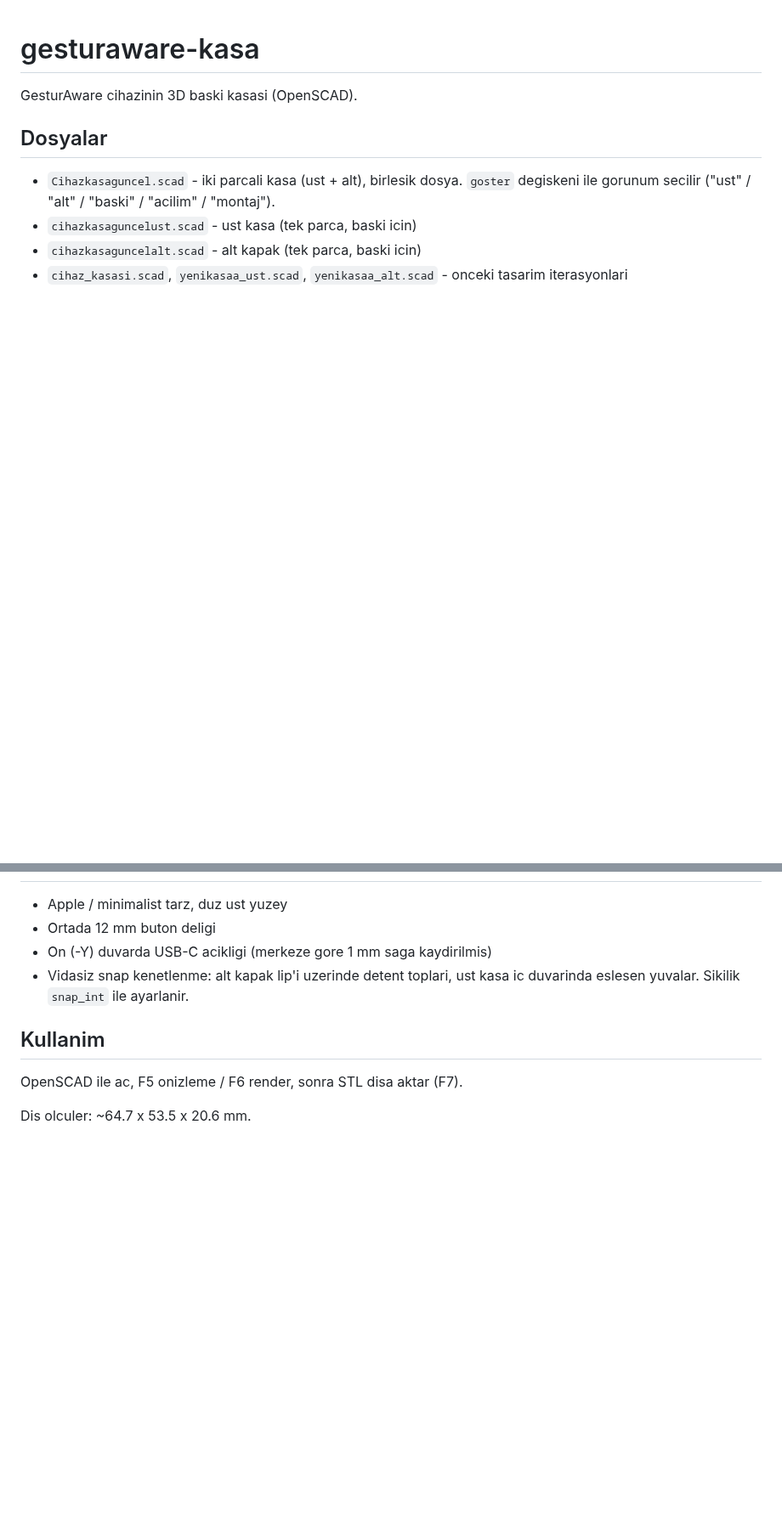
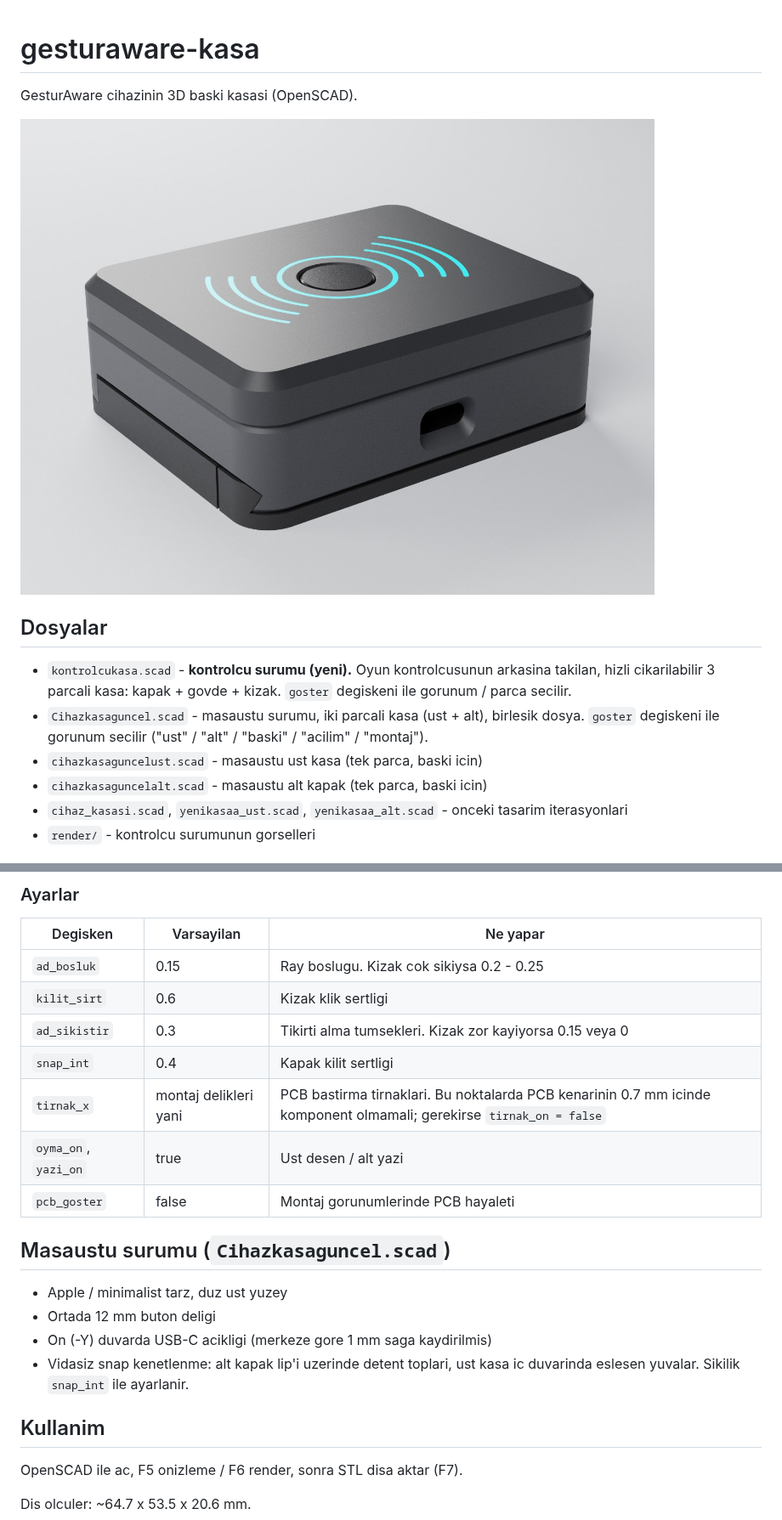
Before and after one commit to emsewreinch/gesturaware-kasa, a Markdown page: README.md, 2 parts joined by grey strips. Shown at 85% size. Drawn GitHub-style; pictures changed too: render/01_kahraman.jpg (added); blank space fills up the shorter version.

```diff
--- a/README.md
+++ b/README.md
@@ -2,10 +2,14 @@
 
 GesturAware cihazinin 3D baski kasasi (OpenSCAD).
 
+![Kontrolcu surumu](render/01_kahraman.jpg)
+
 ## Dosyalar
 
-- `Cihazkasaguncel.scad` - iki parcali kasa (ust + alt), birlesik dosya. `goster` degiskeni ile gorunum secilir ("ust" / "alt" / "baski" / "acilim" / "montaj").
-- `cihazkasaguncelust.scad` - ust kasa (tek parca, baski icin)
-- `cihazkasaguncelalt.scad` - alt kapak (tek parca, baski icin)
+- `kontrolcukasa.scad` - **kontrolcu surumu (yeni).** Oyun kontrolcusunun arkasina takilan, hizli cikarilabilir 3 parcali kasa: kapak + govde + kizak. `goster` degiskeni ile gorunum / parca secilir.
+- `Cihazkasaguncel.scad` - masaustu surumu, iki parcali kasa (ust + alt), birlesik dosya. `goster` degiskeni ile gorunum secilir ("ust" / "alt" / "baski" / "acilim" / "montaj").
+- `cihazkasaguncelust.scad` - masaustu ust kasa (tek parca, baski icin)
+- `cihazkasaguncelalt.scad` - masaustu alt kapak (tek parca, baski icin)
 - `cihaz_kasasi.scad`, `yenikasaa_ust.scad`, `yenikasaa_alt.scad` - onceki tasarim iterasyonlari
+- `render/` - kontrolcu surumunun gorselleri
 
@@ -13,3 +83,16 @@ GesturAware cihazinin 3D baski kasasi (OpenSCAD).
+### Ayarlar
+
+| Degisken | Varsayilan | Ne yapar |
+|---|---|---|
+| `ad_bosluk` | 0.15 | Ray boslugu. Kizak cok sikiysa 0.2 - 0.25 |
+| `kilit_sirt` | 0.6 | Kizak klik sertligi |
+| `ad_sikistir` | 0.3 | Tikirti alma tumsekleri. Kizak zor kayiyorsa 0.15 veya 0 |
+| `snap_int` | 0.4 | Kapak kilit sertligi |
+| `tirnak_x` | montaj delikleri yani | PCB bastirma tirnaklari. Bu noktalarda PCB kenarinin 0.7 mm icinde komponent olmamali; gerekirse `tirnak_on = false` |
+| `oyma_on`, `yazi_on` | true | Ust desen / alt yazi |
+| `pcb_goster` | false | Montaj gorunumlerinde PCB hayaleti |
+
+## Masaustu surumu (`Cihazkasaguncel.scad`)
 
 - Apple / minimalist tarz, duz ust yuzey
 - Ortada 12 mm buton deligi
```
Also changed, not shown: other parts of README.md (+67 -1 lines), render/02_patlatilmis.jpg (added), render/03_kizak_cikarma.jpg (added), render/04_ust.jpg (added), render/05_beyaz.jpg (added), 1 other file.
